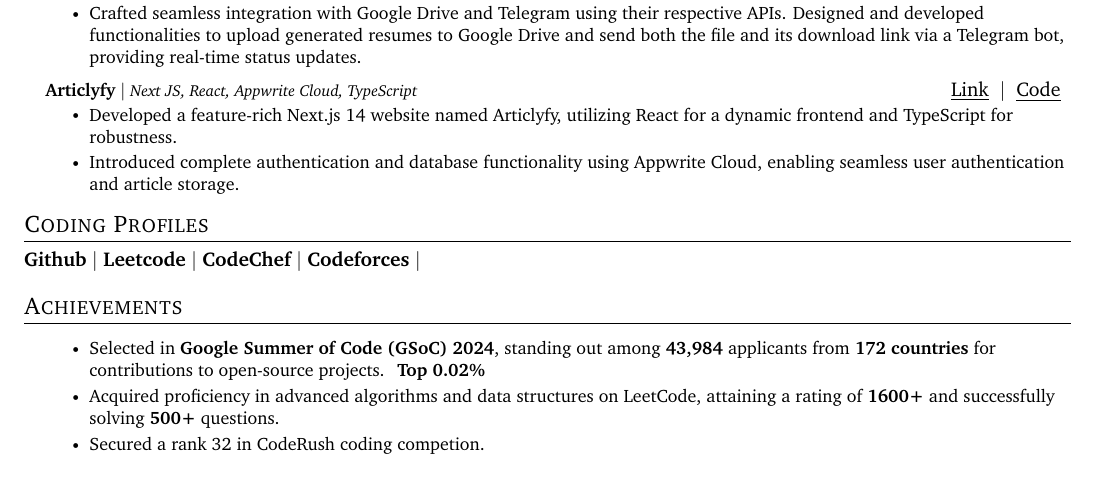
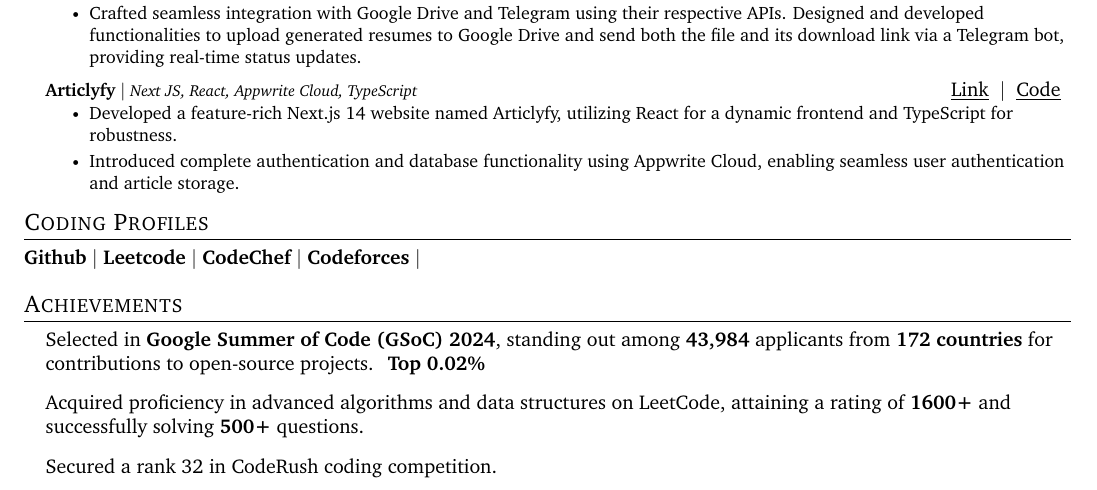
Before and after one commit to abhiphile/learning-github-actions, a LaTeX CV (src/resume.tex): part of the page, cut so that both start at the same text. Compiled offline with pdfLaTeX.

Commit message:
resolved errors.

```diff
--- a/src/resume.tex
+++ b/src/resume.tex
@@ -195,12 +195,11 @@
 % -------------------- ACHIEVEMENTS --------------------
 \section{Achievements}
 
+
 \begin{itemize}[leftmargin=0.15in, label={}]
-    \resumeItemListStart
-        \resumeItem{{Selected in \textbf{Google Summer of Code (GSoC) 2024}, standing out among \textbf{43,984} applicants from \textbf{172 countries} for contributions to open-source projects. \textbf{ Top 0.02\%}}}\\
-        \resumeItem{Acquired proficiency in advanced algorithms and data structures on LeetCode, attaining a rating of \textbf{1600+} and successfully solving \textbf{500+} questions.}\\
-        \resumeItem{Secured a rank 32 in CodeRush coding competion.}
-    \resumeItemListEnd
+    \item Selected in \textbf{Google Summer of Code (GSoC) 2024}, standing out among \textbf{43,984} applicants from \textbf{172 countries} for contributions to open-source projects. \textbf{ Top 0.02\%}
+    \item Acquired proficiency in advanced algorithms and data structures on LeetCode, attaining a rating of \textbf{1600+} and successfully solving \textbf{500+} questions.
+    \item Secured a rank 32 in CodeRush coding competition.
 \end{itemize}
 
 \end{document}
```
